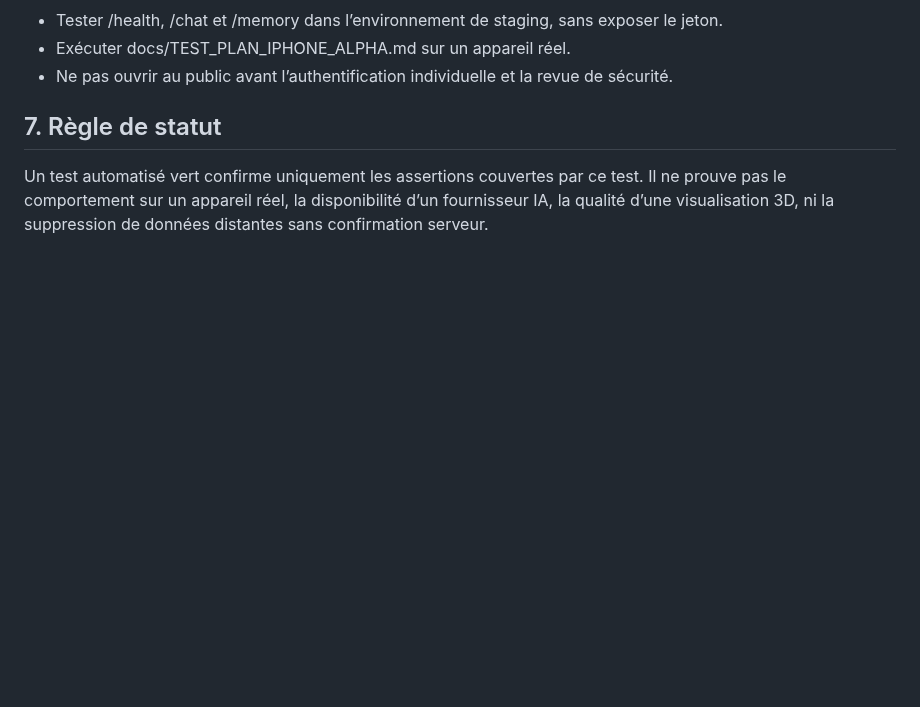
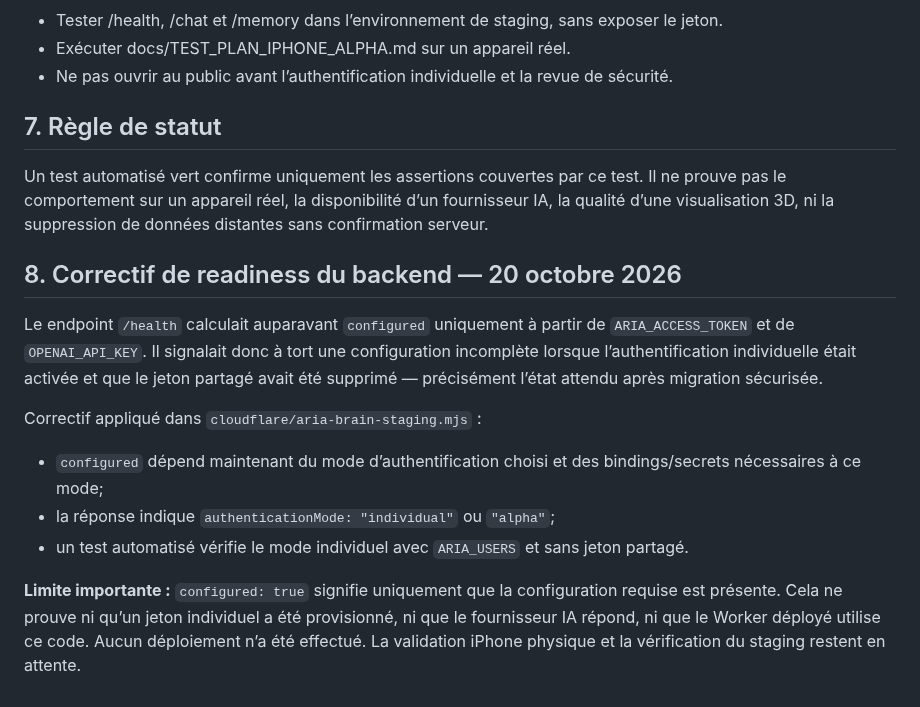
Before and after one commit to Neros31415/-aria-web, a Markdown page: docs/ARIA_AUDIT_2026-10-20.md, the part around the change. GitHub-like rendering; blank space fills up the shorter version.

Commit message:
docs: record backend health readiness correction

```diff
--- a/docs/ARIA_AUDIT_2026-10-20.md
+++ b/docs/ARIA_AUDIT_2026-10-20.md
@@ -102,3 +102,14 @@ Les tests automatisés couvrent désormais aussi la confirmation serveur explici
 
 ## 7. Règle de statut
 Un test automatisé vert confirme uniquement les assertions couvertes par ce test. Il ne prouve pas le comportement sur un appareil réel, la disponibilité d’un fournisseur IA, la qualité d’une visualisation 3D, ni la suppression de données distantes sans confirmation serveur.
+
+## 8. Correctif de readiness du backend — 20 octobre 2026
+
+Le endpoint `/health` calculait auparavant `configured` uniquement à partir de `ARIA_ACCESS_TOKEN` et de `OPENAI_API_KEY`. Il signalait donc à tort une configuration incomplète lorsque l’authentification individuelle était activée et que le jeton partagé avait été supprimé — précisément l’état attendu après migration sécurisée.
+
+Correctif appliqué dans `cloudflare/aria-brain-staging.mjs` :
+- `configured` dépend maintenant du mode d’authentification choisi et des bindings/secrets nécessaires à ce mode;
+- la réponse indique `authenticationMode: "individual"` ou `"alpha"`;
+- un test automatisé vérifie le mode individuel avec `ARIA_USERS` et sans jeton partagé.
+
+**Limite importante :** `configured: true` signifie uniquement que la configuration requise est présente. Cela ne prouve ni qu’un jeton individuel a été provisionné, ni que le fournisseur IA répond, ni que le Worker déployé utilise ce code. Aucun déploiement n’a été effectué. La validation iPhone physique et la vérification du staging restent en attente.
```
